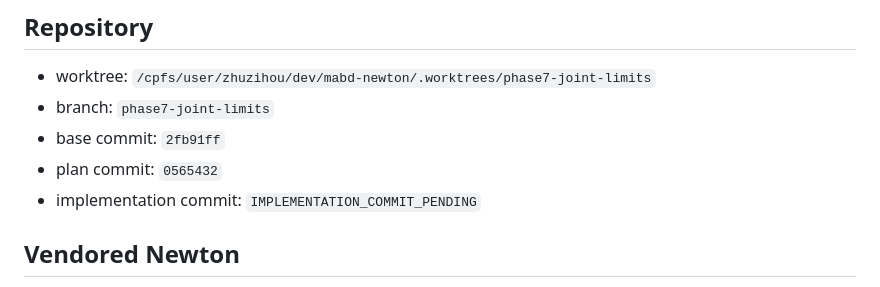
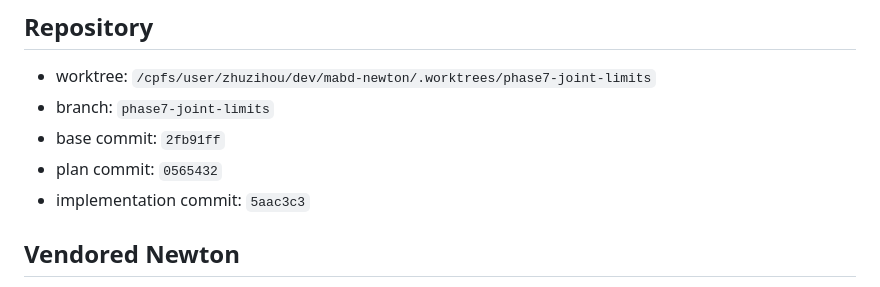
Before and after one commit to jandan138/mabd-newton, a Markdown page: docs/records/2026-05-16-phase7-joint-limits.md, the part around the change. Drawn GitHub-style.

Commit message:
docs: record Phase 7 implementation commit

```diff
--- a/docs/records/2026-05-16-phase7-joint-limits.md
+++ b/docs/records/2026-05-16-phase7-joint-limits.md
@@ -98,7 +98,7 @@ encoded in:
 - branch: `phase7-joint-limits`
 - base commit: `2fb91ff`
 - plan commit: `0565432`
-- implementation commit: `IMPLEMENTATION_COMMIT_PENDING`
+- implementation commit: `5aac3c3`
 
 ## Vendored Newton
 
```
